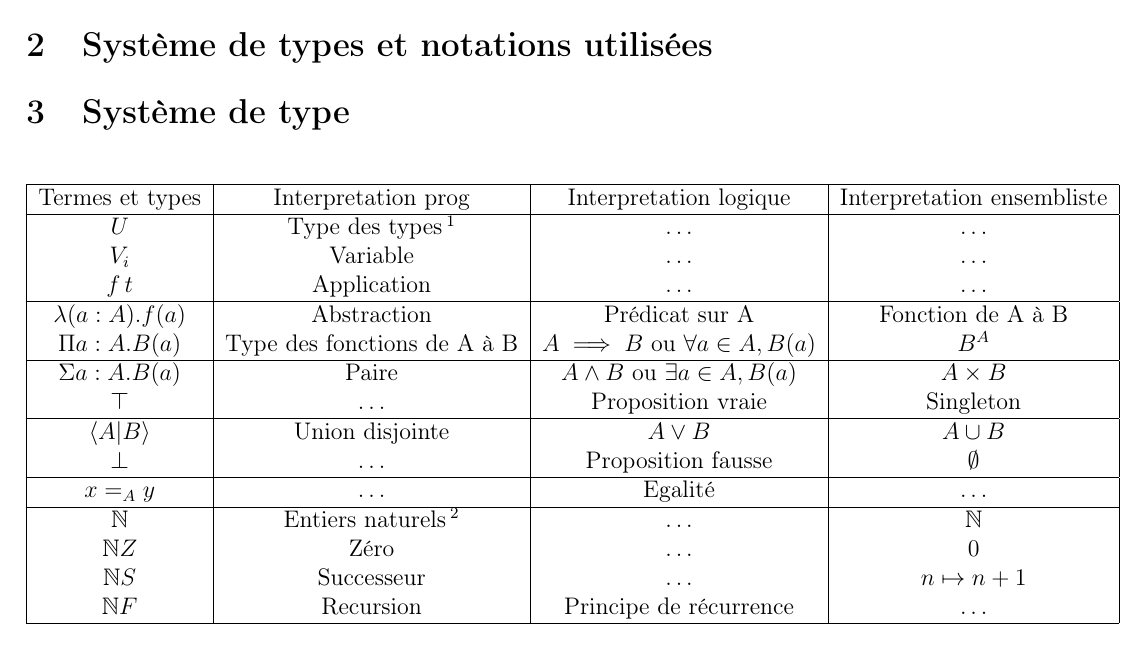
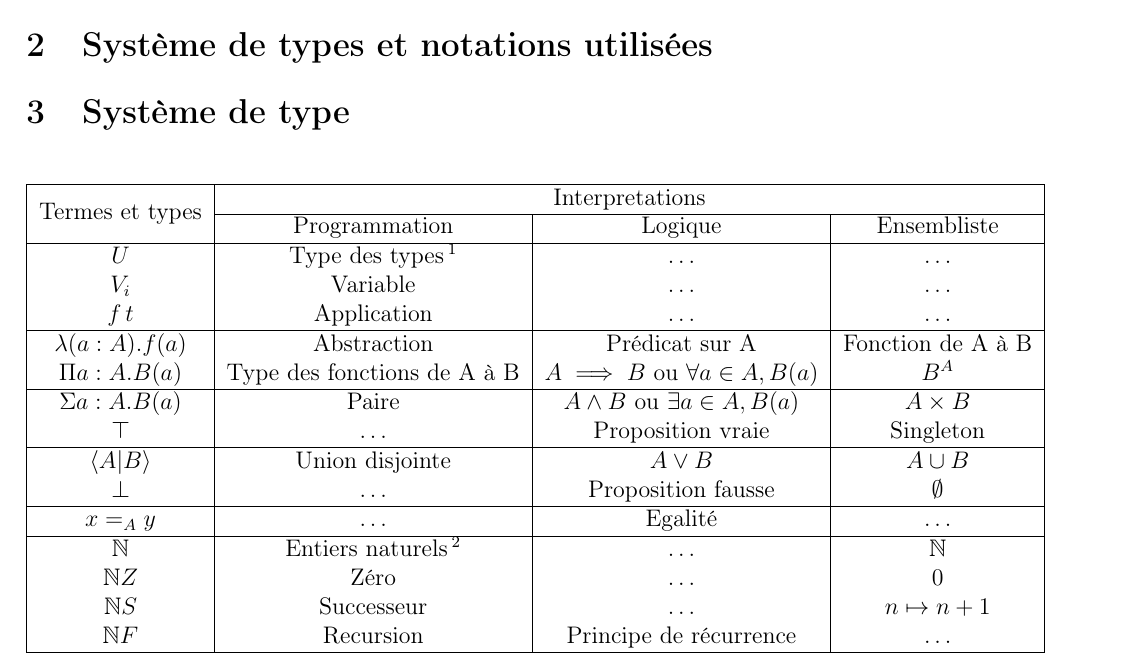
Before and after one commit to RafaelBocquet/TIPE2, a LaTeX document (presentation/presentation.tex): part of page 2 of 4, cut so that both start at the same text. Compiled offline with pdfLaTeX.

```diff
--- a/presentation/presentation.tex
+++ b/presentation/presentation.tex
@@ -16,6 +16,8 @@
 \usepackage[nomessages]{fp}
 \usepackage{amsmath}
 \usepackage{amssymb}
+\usepackage{array}
+\usepackage{multirow}
 
 % Title
 
@@ -70,16 +72,18 @@
 
 \small\begin{table}[h!]\begin{center}\begin{tabular}{ | c | c | c | c | }
 \hline
-Termes et types & Interpretation prog & Interpretation logique & Interpretation ensembliste \\
+\multirow{2}{*}{Termes et types} & \multicolumn{3}{c|}{Interpretations} \\
+\cline{2-4}
+                        & Programmation                    & Logique                                    & Ensembliste        \\
 \hline
 $U$                     & Type des types\footnotemark[1]   & \dots                                      & \dots              \\
 $V_i$                   & Variable                         & \dots                                      & \dots              \\
 $f\,t$                  & Application                      & \dots                                      & \dots              \\
 \hline
 $\lambda (a : A). f(a)$ & Abstraction                      & Prédicat sur A                             & Fonction de A à B  \\
-$\Pi{a : A}. B(a)$      & Type des fonctions de A à B      & $A \implies B$ ou $\forall a \in A, B(a)$  & $B^A$           \\
+$\Pi{a : A}. B(a)$      & Type des fonctions de A à B      & $A \implies B$ ou $\forall a \in A, B(a)$  & $B^A$              \\
 \hline
-$\Sigma{a : A}. B(a)$   & Paire                            & $A \wedge B$ ou $\exists a \in A, B(a)$    & $A \times B$    \\
+$\Sigma{a : A}. B(a)$   & Paire                            & $A \wedge B$ ou $\exists a \in A, B(a)$    & $A \times B$       \\
 $\top$                  & \dots                            & Proposition vraie                          & Singleton          \\
 \hline
 $\langle A | B \rangle$ & Union disjointe                  & $A \vee B$                                 & $A \cup B$         \\
```
Also changed, not shown: 1 other file.
